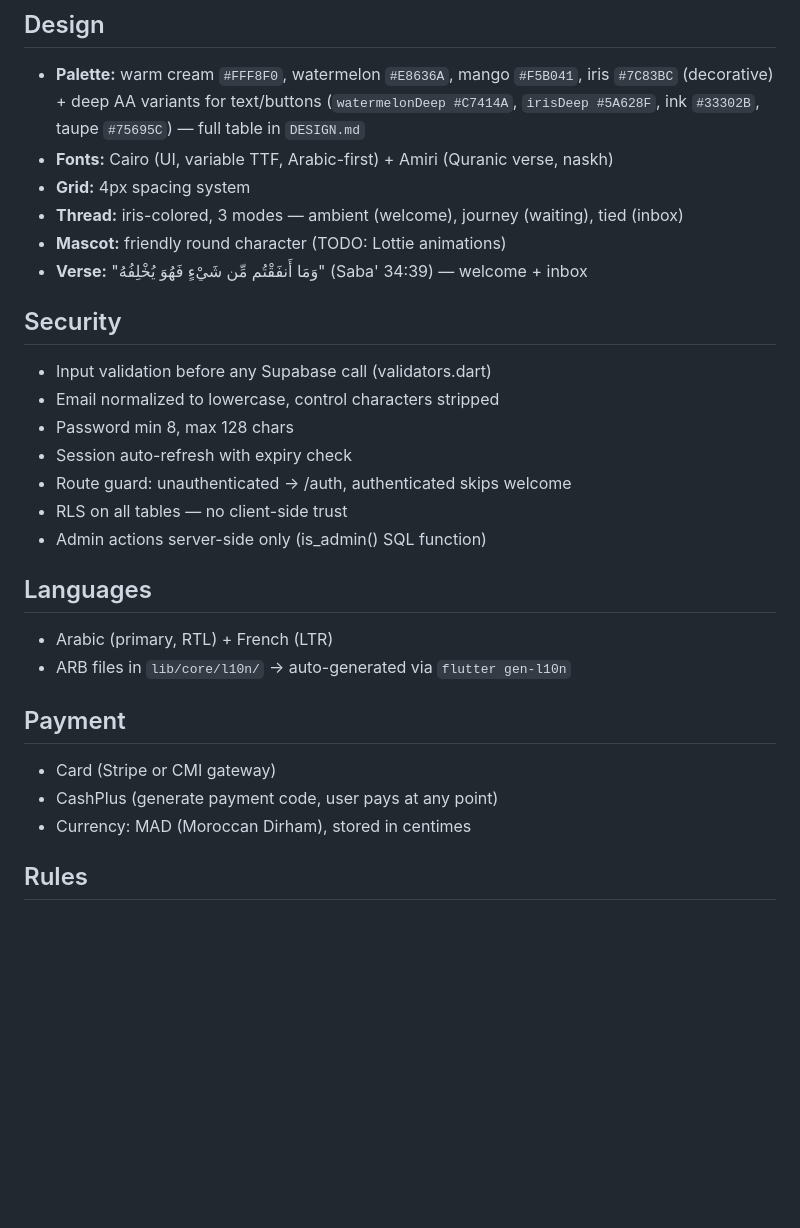
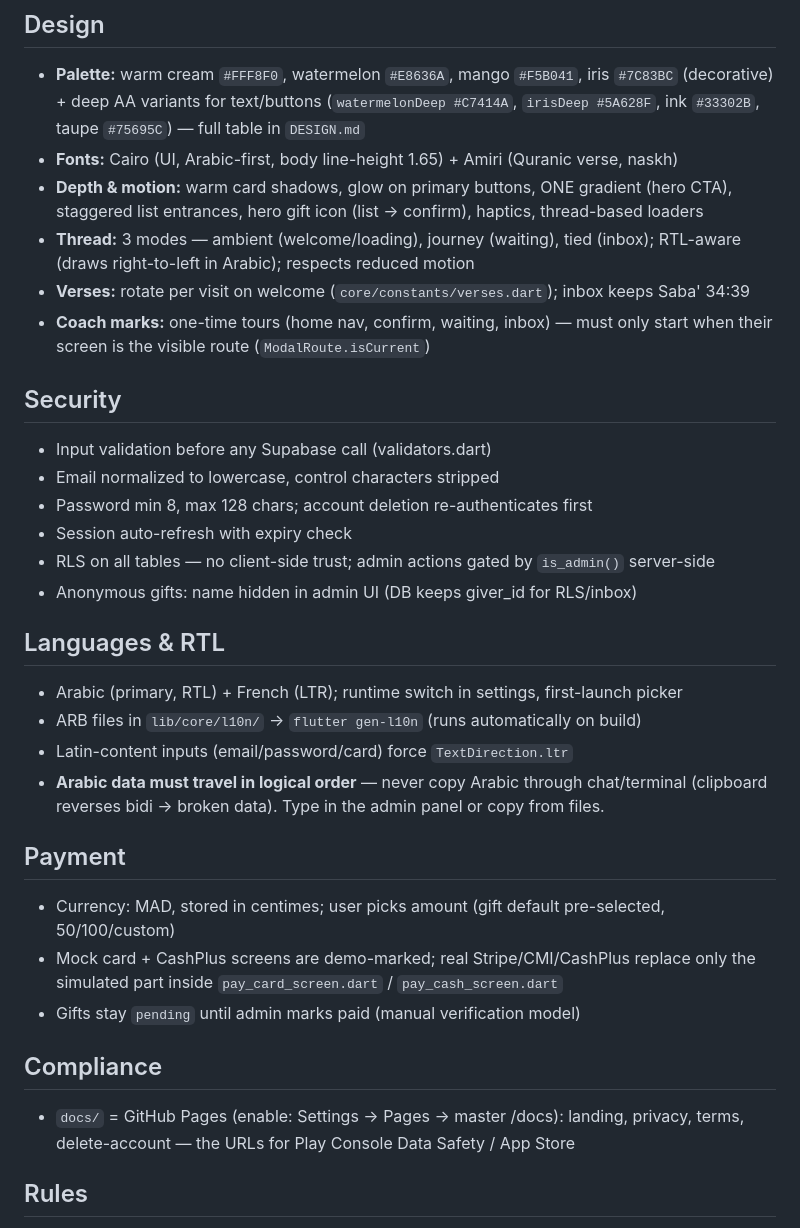
Before and after one commit to wizli595/sila, a Markdown page: CLAUDE.md, the part around one of its changes. GitHub-like rendering; blank space fills up the shorter version.

```diff
--- a/CLAUDE.md
+++ b/CLAUDE.md
@@ -57,32 +76,43 @@ lib/
 ## Design
 
 - **Palette:** warm cream `#FFF8F0`, watermelon `#E8636A`, mango `#F5B041`, iris `#7C83BC` (decorative) + deep AA variants for text/buttons (`watermelonDeep #C7414A`, `irisDeep #5A628F`, ink `#33302B`, taupe `#75695C`) — full table in `DESIGN.md`
-- **Fonts:** Cairo (UI, variable TTF, Arabic-first) + Amiri (Quranic verse, naskh)
-- **Grid:** 4px spacing system
-- **Thread:** iris-colored, 3 modes — ambient (welcome), journey (waiting), tied (inbox)
-- **Mascot:** friendly round character (TODO: Lottie animations)
-- **Verse:** "وَمَا أَنفَقْتُم مِّن شَيْءٍ فَهُوَ يُخْلِفُهُ" (Saba' 34:39) — welcome + inbox
+- **Fonts:** Cairo (UI, Arabic-first, body line-height 1.65) + Amiri (Quranic verse, naskh)
+- **Depth & motion:** warm card shadows, glow on primary buttons, ONE gradient (hero CTA),
+  staggered list entrances, hero gift icon (list → confirm), haptics, thread-based loaders
+- **Thread:** 3 modes — ambient (welcome/loading), journey (waiting), tied (inbox);
+  RTL-aware (draws right-to-left in Arabic); respects reduced motion
+- **Verses:** rotate per visit on welcome (`core/constants/verses.dart`); inbox keeps Saba' 34:39
+- **Coach marks:** one-time tours (home nav, confirm, waiting, inbox) — must only start when
+  their screen is the visible route (`ModalRoute.isCurrent`)
 
 ## Security
 
 - Input validation before any Supabase call (validators.dart)
 - Email normalized to lowercase, control characters stripped
-- Password min 8, max 128 chars
+- Password min 8, max 128 chars; account deletion re-authenticates first
 - Session auto-refresh with expiry check
-- Route guard: unauthenticated → /auth, authenticated skips welcome
-- RLS on all tables — no client-side trust
-- Admin actions server-side only (is_admin() SQL function)
+- RLS on all tables — no client-side trust; admin actions gated by `is_admin()` server-side
+- Anonymous gifts: name hidden in admin UI (DB keeps giver_id for RLS/inbox)
 
-## Languages
+## Languages & RTL
 
-- Arabic (primary, RTL) + French (LTR)
-- ARB files in `lib/core/l10n/` → auto-generated via `flutter gen-l10n`
+- Arabic (primary, RTL) + French (LTR); runtime switch in settings, first-launch picker
+- ARB files in `lib/core/l10n/` → `flutter gen-l10n` (runs automatically on build)
+- Latin-content inputs (email/password/card) force `TextDirection.ltr`
+- **Arabic data must travel in logical order** — never copy Arabic through chat/terminal
+  (clipboard reverses bidi → broken data). Type in the admin panel or copy from files.
 
 ## Payment
 
-- Card (Stripe or CMI gateway)
-- CashPlus (generate payment code, user pays at any point)
-- Currency: MAD (Moroccan Dirham), stored in centimes
+- Currency: MAD, stored in centimes; user picks amount (gift default pre-selected, 50/100/custom)
+- Mock card + CashPlus screens are demo-marked; real Stripe/CMI/CashPlus replace only the
+  simulated part inside `pay_card_screen.dart` / `pay_cash_screen.dart`
+- Gifts stay `pending` until admin marks paid (manual verification model)
+
+## Compliance
+
+- `docs/` = GitHub Pages (enable: Settings → Pages → master /docs): landing, privacy, terms,
+  delete-account — the URLs for Play Console Data Safety / App Store
 
 ## Rules
 
```
Also changed, not shown: other parts of CLAUDE.md (+54 -30 lines).
